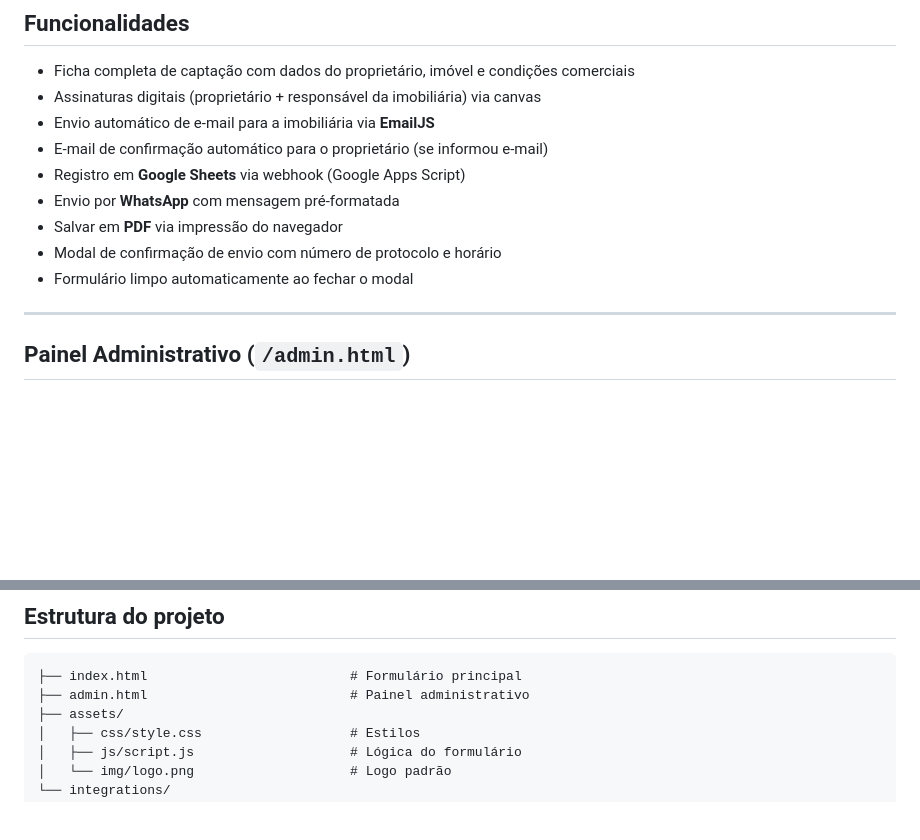
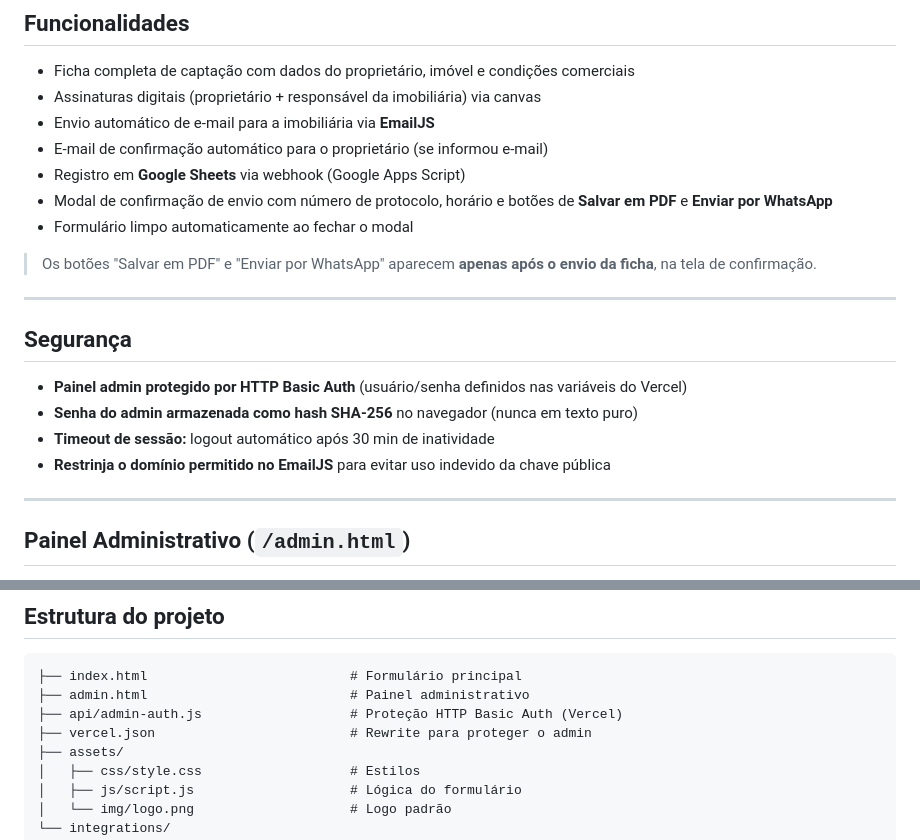
Before and after one commit to ZAQU3O/meular-formulario-captacao, a Markdown page: README.md, 2 parts joined by grey strips. Rendered like a GitHub page; blank space fills up the shorter version.

Commit message:
docs: atualizar README sobre botões PDF/WhatsApp e segurança

````diff
--- a/README.md
+++ b/README.md
@@ -14,10 +14,19 @@ Formulário profissional de captação imobiliária, 100% estático (HTML + CSS
 - Envio automático de e-mail para a imobiliária via **EmailJS**
 - E-mail de confirmação automático para o proprietário (se informou e-mail)
 - Registro em **Google Sheets** via webhook (Google Apps Script)
-- Envio por **WhatsApp** com mensagem pré-formatada
-- Salvar em **PDF** via impressão do navegador
-- Modal de confirmação de envio com número de protocolo e horário
+- Modal de confirmação de envio com número de protocolo, horário e botões de **Salvar em PDF** e **Enviar por WhatsApp**
 - Formulário limpo automaticamente ao fechar o modal
+
+> Os botões "Salvar em PDF" e "Enviar por WhatsApp" aparecem **apenas após o envio da ficha**, na tela de confirmação.
+
+---
+
+## Segurança
+
+- **Painel admin protegido por HTTP Basic Auth** (usuário/senha definidos nas variáveis do Vercel)
+- **Senha do admin armazenada como hash SHA-256** no navegador (nunca em texto puro)
+- **Timeout de sessão:** logout automático após 30 min de inatividade
+- **Restrinja o domínio permitido no EmailJS** para evitar uso indevido da chave pública
 
 ---
 
@@ -46,6 +55,8 @@ Todas as configurações são salvas no `localStorage` do navegador e aplicadas
 ```
 ├── index.html                          # Formulário principal
 ├── admin.html                          # Painel administrativo
+├── api/admin-auth.js                   # Proteção HTTP Basic Auth (Vercel)
+├── vercel.json                         # Rewrite para proteger o admin
 ├── assets/
 │   ├── css/style.css                   # Estilos
 │   ├── js/script.js                    # Lógica do formulário
````
